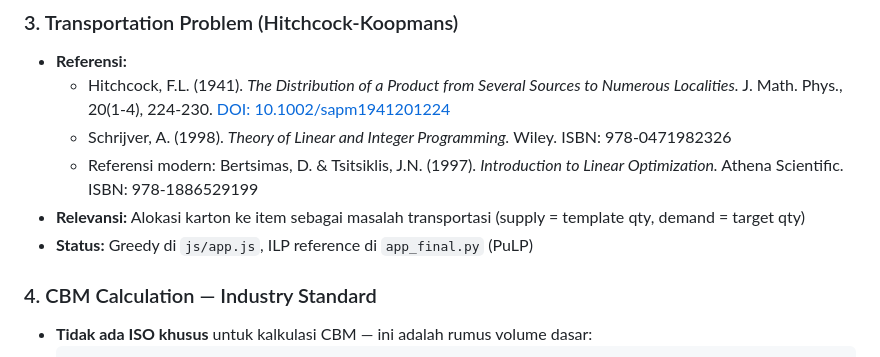
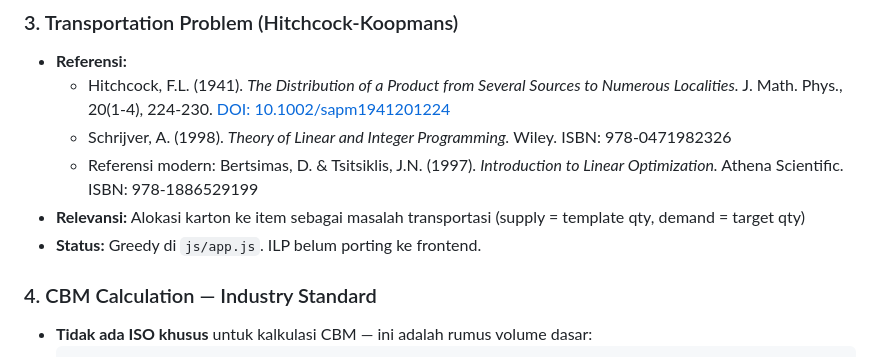
Before and after one commit to almaleona-elma/Logistic_Calculator, a Markdown page: REFERENCES.md, the part around the change. Drawn GitHub-style.

```diff
--- a/REFERENCES.md
+++ b/REFERENCES.md
@@ -90,7 +90,7 @@
   - Schrijver, A. (1998). *Theory of Linear and Integer Programming.* Wiley. ISBN: 978-0471982326
   - Referensi modern: Bertsimas, D. & Tsitsiklis, J.N. (1997). *Introduction to Linear Optimization.* Athena Scientific. ISBN: 978-1886529199
 - **Relevansi:** Alokasi karton ke item sebagai masalah transportasi (supply = template qty, demand = target qty)
-- **Status:** Greedy di `js/app.js`, ILP reference di `app_final.py` (PuLP)
+- **Status:** Greedy di `js/app.js`. ILP belum porting ke frontend.
 
 ### 4. CBM Calculation — Industry Standard
 
```
